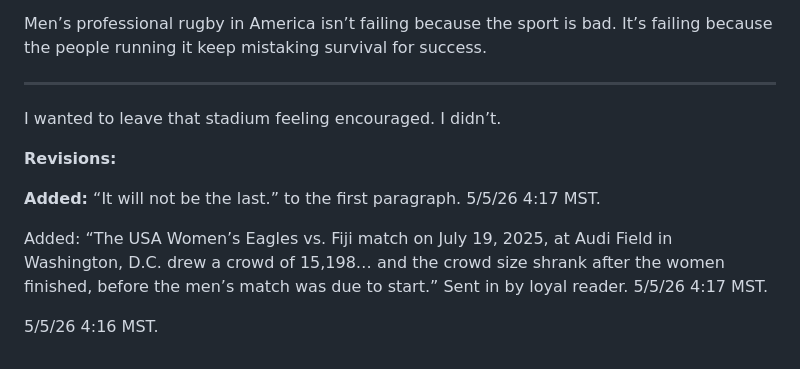
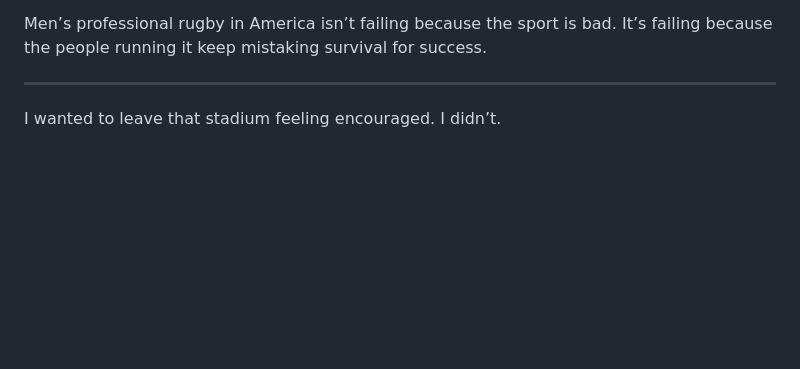
Before and after one commit to saderra/formandfury.com, a Markdown page: src/articles/california-legion-is-what-happens-when-mens-rugby-runs-out-of-ideas.md, the part around one of its changes. Rendered like a GitHub page; blank space fills up the shorter version.

Commit message:
Update Article “california-legion-is-what-happens-when-mens-rugby-runs-out-of-ideas”

```diff
--- a/src/articles/california-legion-is-what-happens-when-mens-rugby-runs-out-of-ideas.md
+++ b/src/articles/california-legion-is-what-happens-when-mens-rugby-runs-out-of-ideas.md
@@ -56,14 +58,6 @@ Criticism isn’t the enemy of rugby’s growth. Indifference is. The people sti
 
 Men’s professional rugby in America isn’t failing because the sport is bad. It’s failing because the people running it keep mistaking survival for success.
 
-* * *
+- - -
 
 I wanted to leave that stadium feeling encouraged. I didn’t.
-
-**Revisions:**
-
-**Added:** “It will not be the last.” to the first paragraph. 5/5/26 4:17 MST.
-
-Added: “The USA Women’s Eagles vs. Fiji match on July 19, 2025, at Audi Field in Washington, D.C. drew a crowd of 15,198… and the crowd size shrank after the women finished, before the men’s match was due to start.” Sent in by loyal reader. 5/5/26 4:17 MST.
-
-5/5/26 4:16 MST.
```
Also changed, not shown: other parts of src/articles/california-legion-is-what-happens-when-mens-rugby-runs-out-of-ideas.md (+10 -8 lines).
